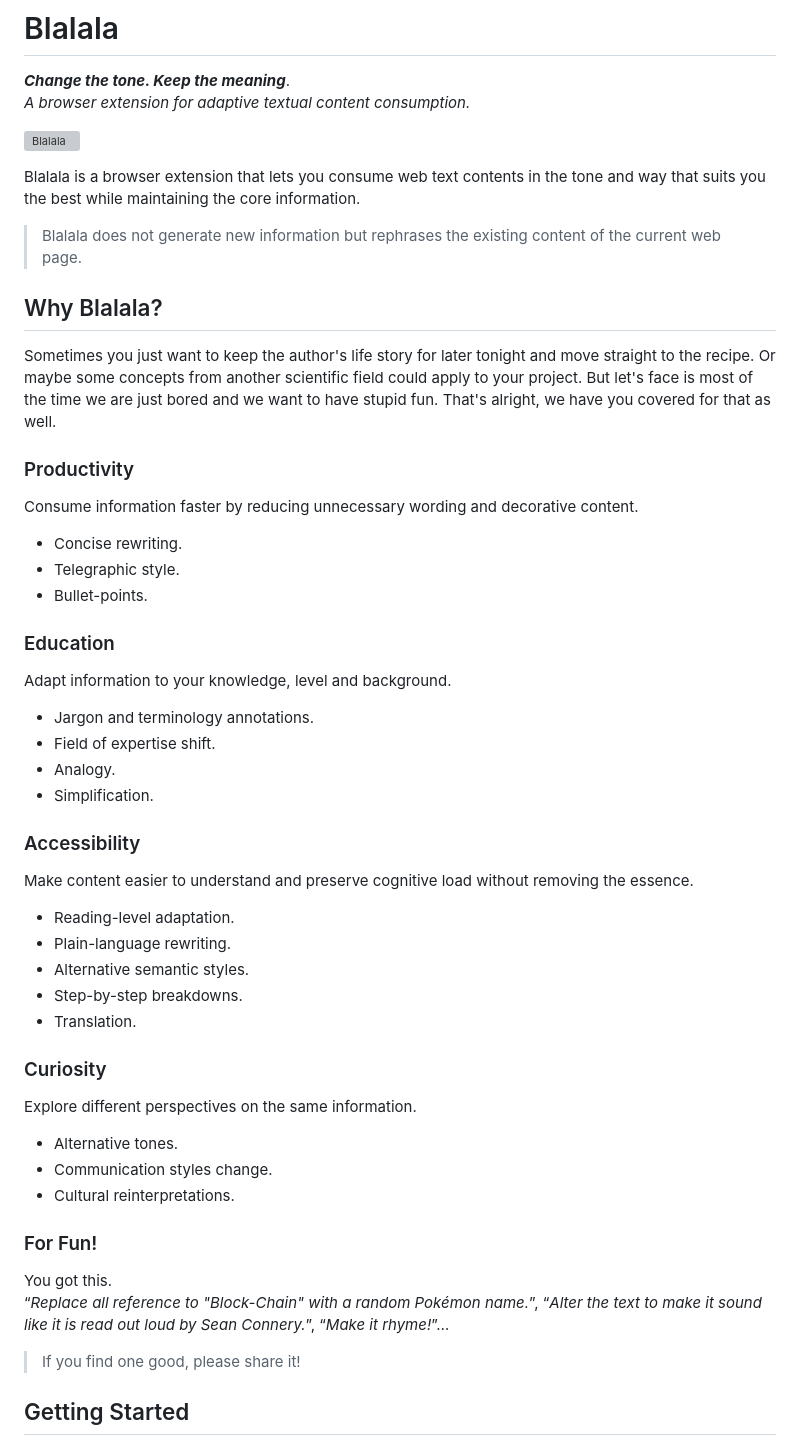
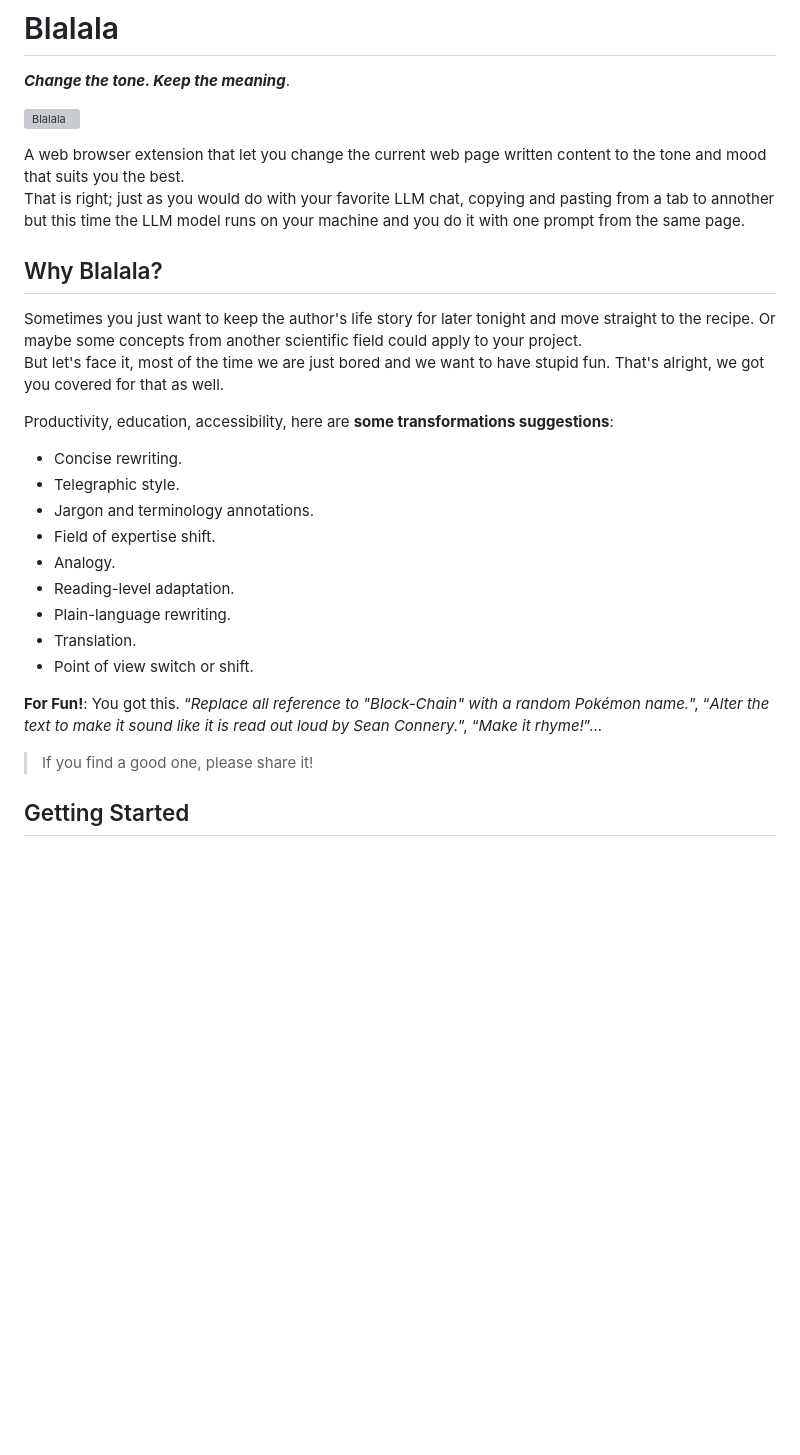
Before and after one commit to yvesguillo/blalala, a Markdown page: README.md, the part around the change. GitHub-like rendering; blank space fills up the shorter version; grey boxes are pictures that could not be loaded.

Commit message:
Update README.md
Revise project intro

```diff
--- a/README.md
+++ b/README.md
@@ -1,48 +1,30 @@
 # Blalala
 ***Change the tone. Keep the meaning***.
-*A browser extension for adaptive textual content consumption.*
 
 ![Blalala](/images/blalala.avif)
 
-Blalala is a browser extension that lets you consume web text contents in the tone and way that suits you the best while maintaining the core information.
-
-> Blalala does not generate new information but rephrases the existing content of the current web page.
+A web browser extension that let you change the current web page written content to the tone and mood that suits you the best.
+That is right; just as you would do with your favorite LLM chat, copying and pasting from a tab to annother but this time the LLM model runs on your machine and you do it with one prompt from the same page.
 
 ## Why Blalala?
-Sometimes you just want to keep the author's life story for later tonight and move straight to the recipe. Or maybe some concepts from another scientific field could apply to your project. But let's face is most of the time we are just bored and we want to have stupid fun. That's alright, we have you covered for that as well.
+Sometimes you just want to keep the author's life story for later tonight and move straight to the recipe. Or maybe some concepts from another scientific field could apply to your project.
+But let's face it, most of the time we are just bored and we want to have stupid fun. That's alright, we got you covered for that as well.
 
-### Productivity
-Consume information faster by reducing unnecessary wording and decorative content.
+Productivity, education, accessibility, here are **some transformations suggestions**:
 - Concise rewriting.
 - Telegraphic style.
-- Bullet-points.
-
-### Education
-Adapt information to your knowledge, level and background.
 - Jargon and terminology annotations.
 - Field of expertise shift.
 - Analogy.
-- Simplification.
-
-### Accessibility
-Make content easier to understand and preserve cognitive load without removing the essence.
 - Reading-level adaptation.
 - Plain-language rewriting.
-- Alternative semantic styles.
-- Step-by-step breakdowns.
 - Translation.
+- Point of view switch or shift.
 
-### Curiosity
-Explore different perspectives on the same information.
-- Alternative tones.
-- Communication styles change.
-- Cultural reinterpretations.
+**For Fun!**:
+You got this. “*Replace all reference to "Block-Chain" with a random Pokémon name.*”, “*Alter the text to make it sound like it is read out loud by Sean Connery.*”, “*Make it rhyme!*”…
 
-### For Fun!
-You got this.
-“*Replace all reference to "Block-Chain" with a random Pokémon name.*”, “*Alter the text to make it sound like it is read out loud by Sean Connery.*”, “*Make it rhyme!*”…
-
-> If you find one good, please share it!
+> If you find a good one, please share it!
 
 ## Getting Started
 
```
